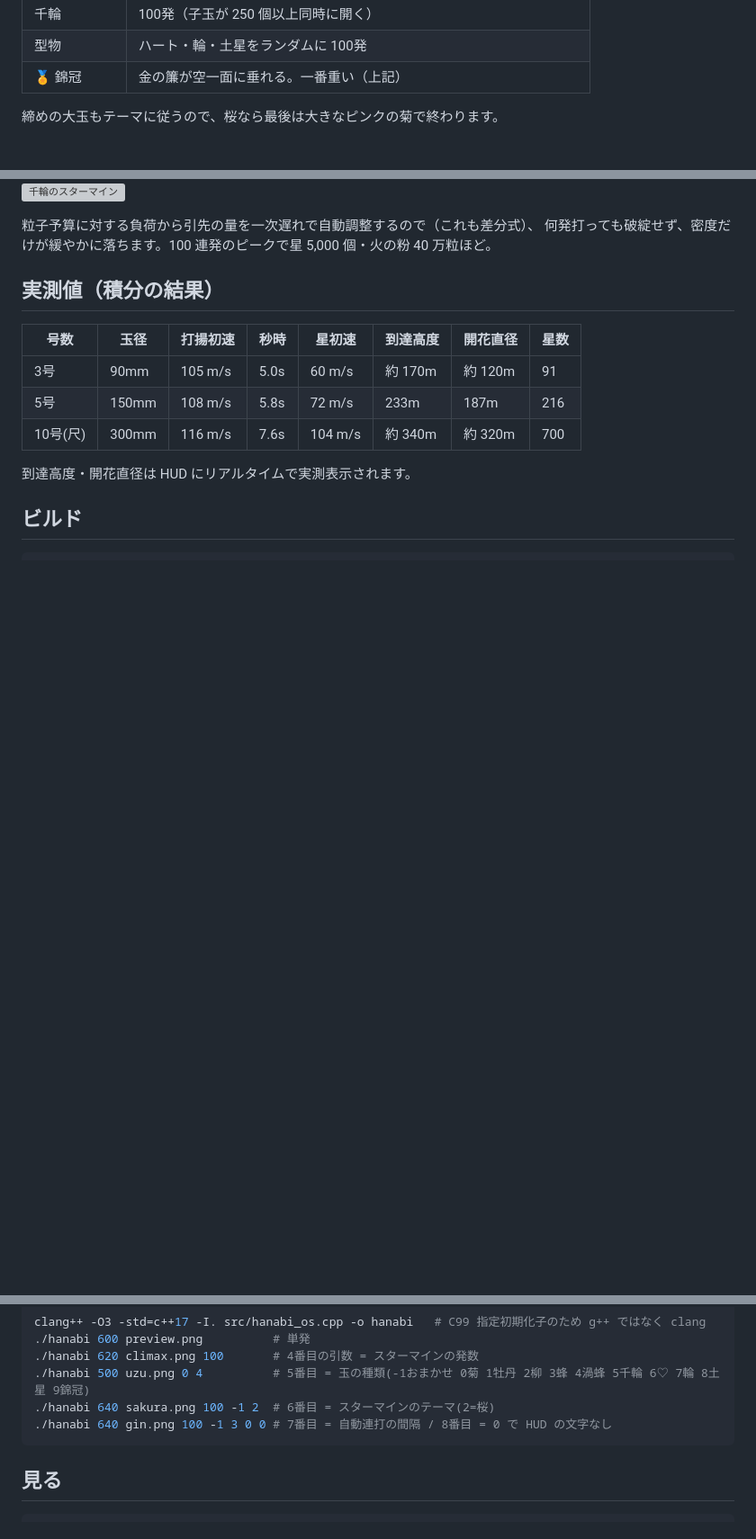
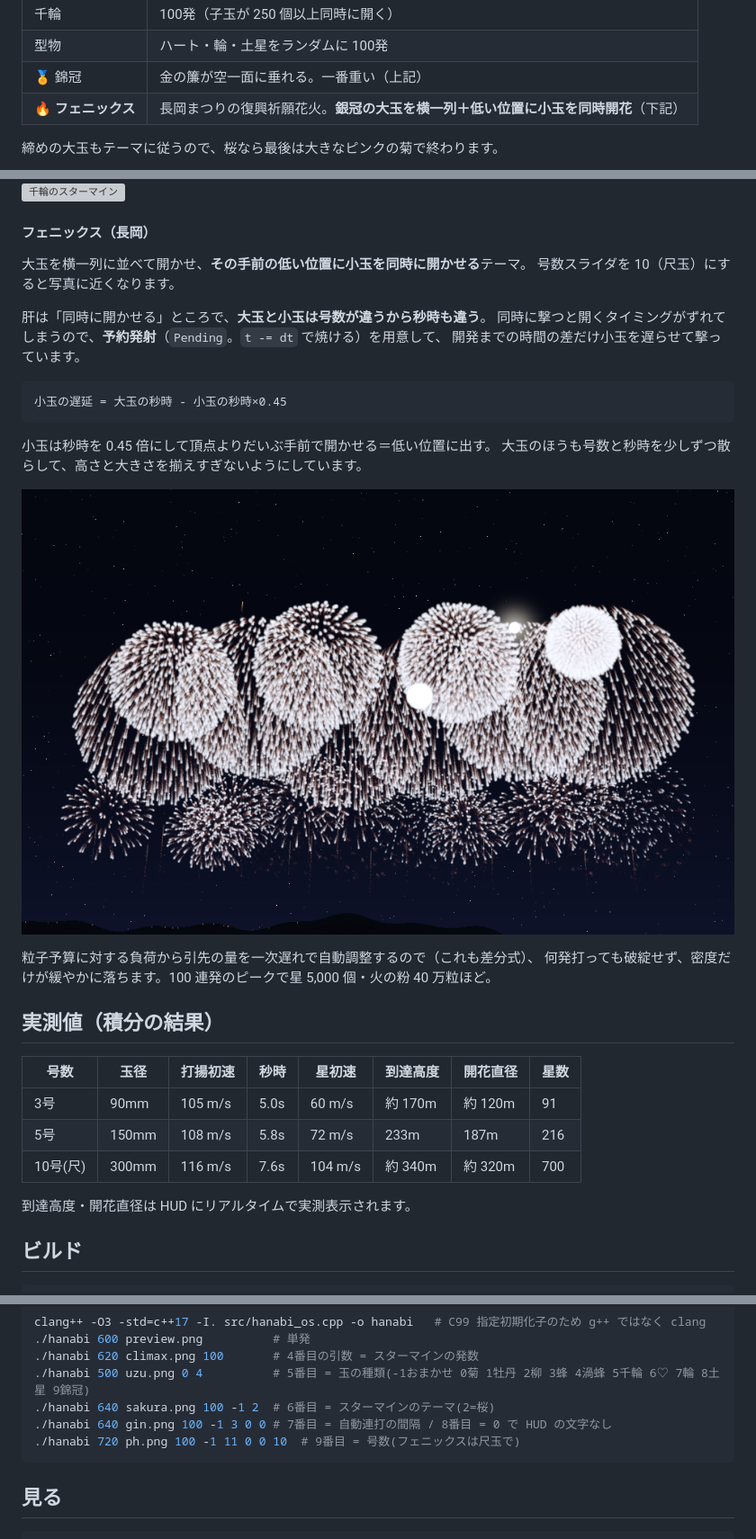
Before and after one commit to yomei-o/hanabi_emu_cpp, a Markdown page: README.md, 3 parts joined by grey strips. Shown at 90% size. GitHub-like rendering; pictures changed too: preview_phoenix.png (added); blank space fills up the shorter version; grey boxes are pictures that could not be loaded.

````diff
--- a/README.md
+++ b/README.md
@@ -183,11 +183,29 @@ dω/dt = -B |ω| ω        ←  回転は空気抵抗で落ちる(これも差
 | 千輪 | 100発（子玉が 250 個以上同時に開く） |
 | 型物 | ハート・輪・土星をランダムに 100発 |
 | 🏅 錦冠 | 金の簾が空一面に垂れる。一番重い（上記） |
+| 🔥 **フェニックス** | 長岡まつりの復興祈願花火。**銀冠の大玉を横一列＋低い位置に小玉を同時開花**（下記） |
 
 締めの大玉もテーマに従うので、桜なら最後は大きなピンクの菊で終わります。
 
 ![桜](preview_sakura.png)
 ![千輪のスターマイン](preview_senrin_theme.png)
+
+#### フェニックス（長岡）
+大玉を横一列に並べて開かせ、**その手前の低い位置に小玉を同時に開かせる**テーマ。
+号数スライダを 10（尺玉）にすると写真に近くなります。
+
+肝は「同時に開かせる」ところで、**大玉と小玉は号数が違うから秒時も違う**。
+同時に撃つと開くタイミングがずれてしまうので、**予約発射**（`Pending`。`t -= dt` で焼ける）を用意して、
+開発までの時間の差だけ小玉を遅らせて撃っています。
+
+```
+小玉の遅延 = 大玉の秒時 - 小玉の秒時×0.45
+```
+
+小玉は秒時を 0.45 倍にして頂点よりだいぶ手前で開かせる＝低い位置に出す。
+大玉のほうも号数と秒時を少しずつ散らして、高さと大きさを揃えすぎないようにしています。
+
+![フェニックス](preview_phoenix.png)
 
 粒子予算に対する負荷から引先の量を一次遅れで自動調整するので（これも差分式）、
 何発打っても破綻せず、密度だけが緩やかに落ちます。100 連発のピークで星 5,000 個・火の粉 40 万粒ほど。
@@ -217,6 +235,7 @@ clang++ -O3 -std=c++17 -I. src/hanabi_os.cpp -o hanabi   # C99 指定初期化
 ./hanabi 500 uzu.png 0 4          # 5番目 = 玉の種類(-1おまかせ 0菊 1牡丹 2柳 3蜂 4渦蜂 5千輪 6♡ 7輪 8土星 9錦冠)
 ./hanabi 640 sakura.png 100 -1 2  # 6番目 = スターマインのテーマ(2=桜)
 ./hanabi 640 gin.png 100 -1 3 0 0 # 7番目 = 自動連打の間隔 / 8番目 = 0 で HUD の文字なし
+./hanabi 720 ph.png 100 -1 11 0 0 10  # 9番目 = 号数(フェニックスは尺玉で)
 ```
 
 ## 見る
````
Also changed, not shown: resume.md (+7 -1 lines), 3 other files.
